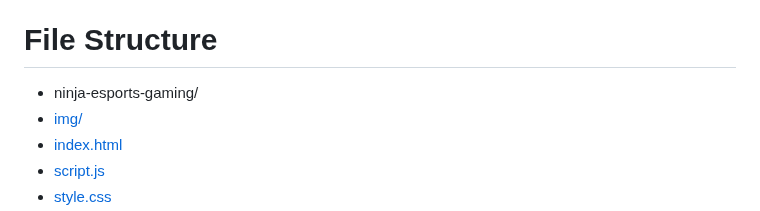
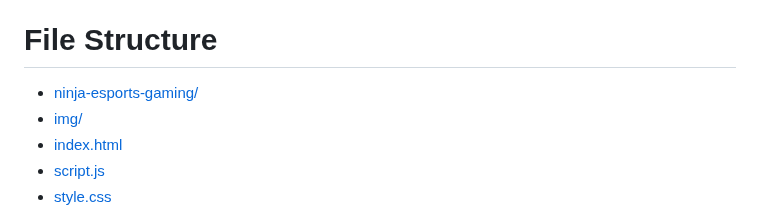
Before and after one commit to MyProVerse/ninja-esports-gaming, a Markdown page: README.md, the part around the change. GitHub-like rendering.

```diff
--- a/README.md
+++ b/README.md
@@ -57,7 +57,7 @@ Gallery: Browse through the media gallery containing images and videos.
 
 # File Structure
 
-- ninja-esports-gaming/
+- [ninja-esports-gaming/](ninja-esports-gaming/)
 - [img/](img/)
 - [index.html](index.html)
 - [script.js](script.js)
```
